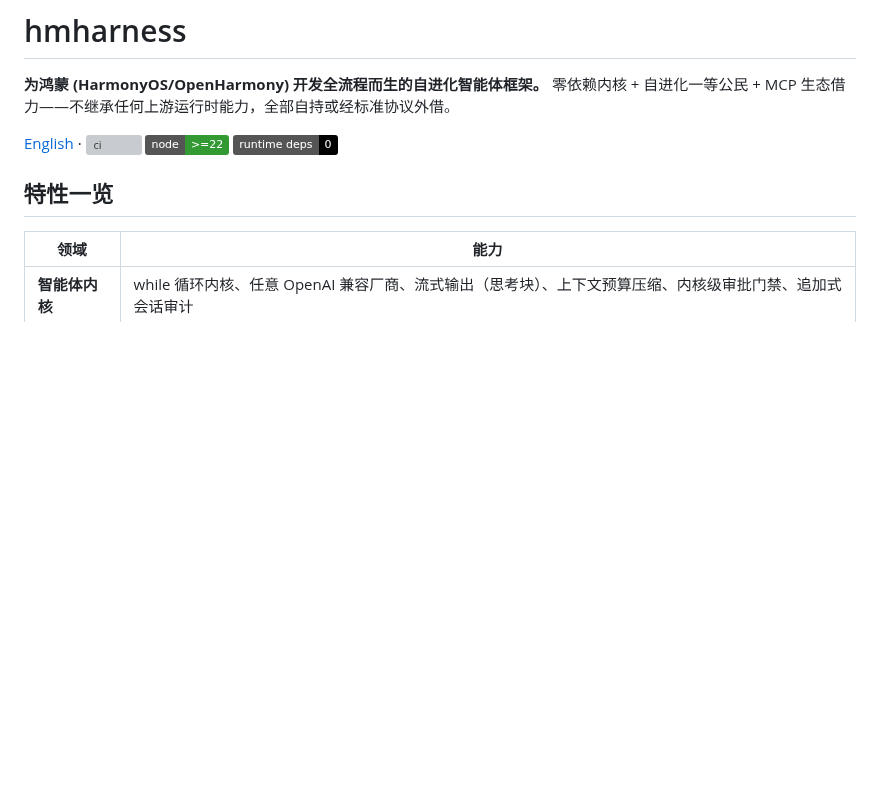
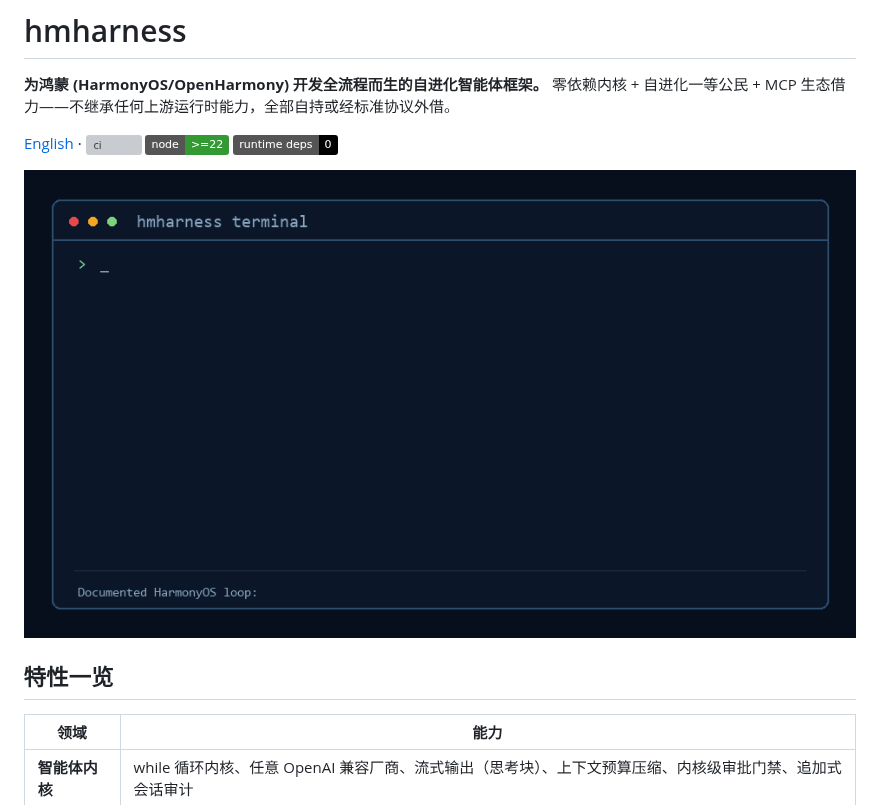
Before and after one commit to swsgbl/hmharness, a Markdown page: README.md, the part around the change. Drawn GitHub-style; pictures changed too: docs/assets/hmh-demo.gif (added); badges without logos; blank space fills up the shorter version; grey boxes are pictures that could not be loaded.

```diff
--- a/README.md
+++ b/README.md
@@ -5,6 +5,8 @@
 [English](README.en.md) · [![ci](https://github.com/swsgbl/hmharness/actions/workflows/ci.yml/badge.svg)](https://github.com/swsgbl/hmharness/actions/workflows/ci.yml)
 ![node](https://img.shields.io/badge/node-%3E%3D22-339933)
 ![deps](https://img.shields.io/badge/runtime%20deps-0-000000)
+
+![hmh CLI demo](docs/assets/hmh-demo.gif)
 
 ## 特性一览
 
```
Also changed, not shown: README.en.md (+2 -0 lines), 1 other file.
